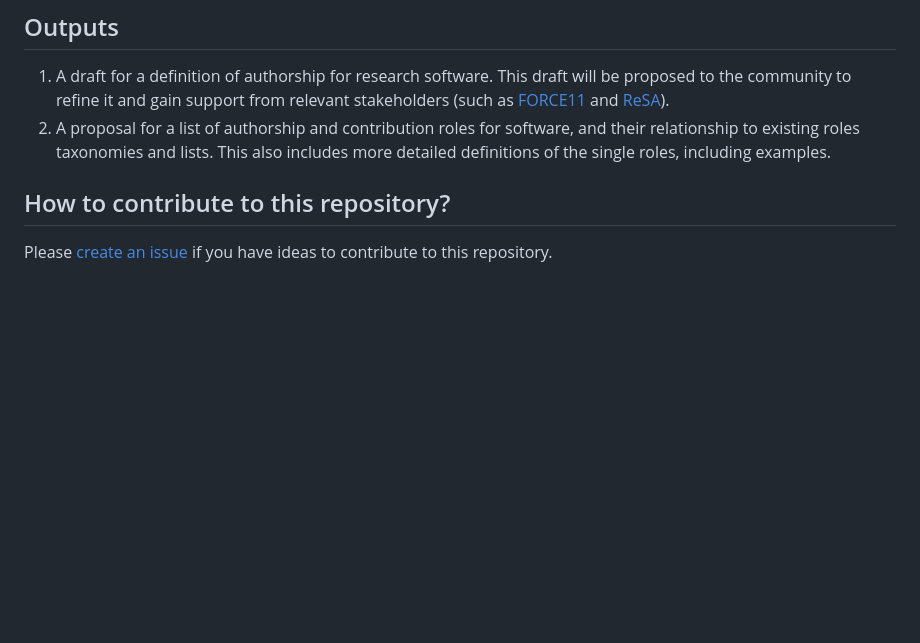
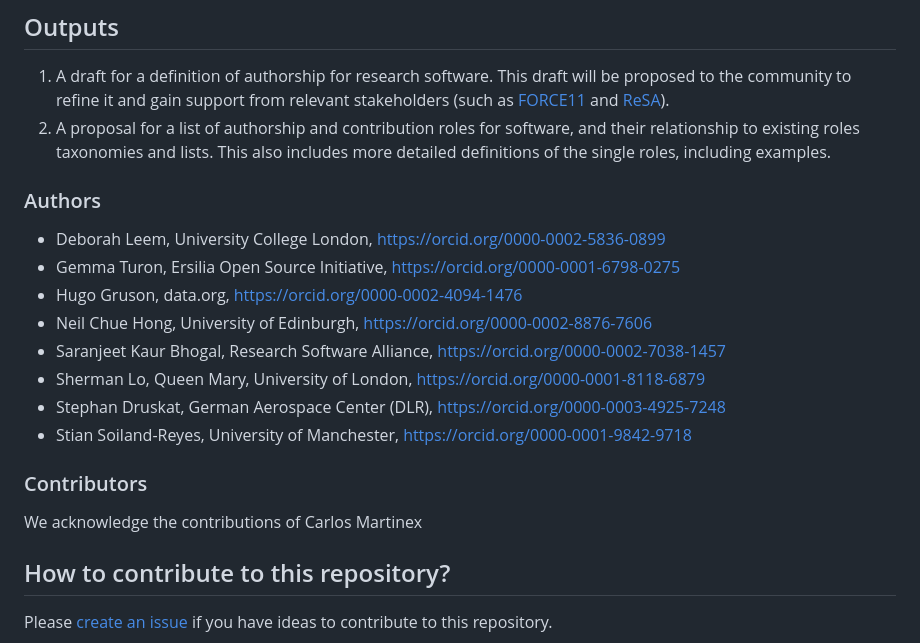
Before and after one commit to researchsoft/software-authorship-contribution, a Markdown page: README.md, the part around the change. Rendered like a GitHub page; blank space fills up the shorter version.

```diff
--- a/README.md
+++ b/README.md
@@ -30,6 +30,20 @@ This activity focuses on authorship of software (“the software itself”). It
 1. A draft for a definition of authorship for research software. This draft will be proposed to the community to refine it and gain support from relevant stakeholders (such as [FORCE11](https://force11.org/) and [ReSA](https://www.researchsoft.org/)).
 2. A proposal for a list of authorship and contribution roles for software, and their relationship to existing roles taxonomies and lists. This also includes more detailed definitions of the single roles, including examples.
 
+### Authors
+
+- Deborah Leem, University College London, https://orcid.org/0000-0002-5836-0899
+- Gemma Turon, Ersilia Open Source Initiative, https://orcid.org/0000-0001-6798-0275
+- Hugo Gruson, data.org,  https://orcid.org/0000-0002-4094-1476
+- Neil Chue Hong, University of Edinburgh, https://orcid.org/0000-0002-8876-7606
+- Saranjeet Kaur Bhogal, Research Software Alliance, https://orcid.org/0000-0002-7038-1457
+- Sherman Lo, Queen Mary, University of London, https://orcid.org/0000-0001-8118-6879
+- Stephan Druskat, German Aerospace Center (DLR), https://orcid.org/0000-0003-4925-7248
+- Stian Soiland-Reyes, University of Manchester, https://orcid.org/0000-0001-9842-9718
+
+### Contributors
+
+We acknowledge the contributions of Carlos Martinex
 
 ## How to contribute to this repository?
 
```
